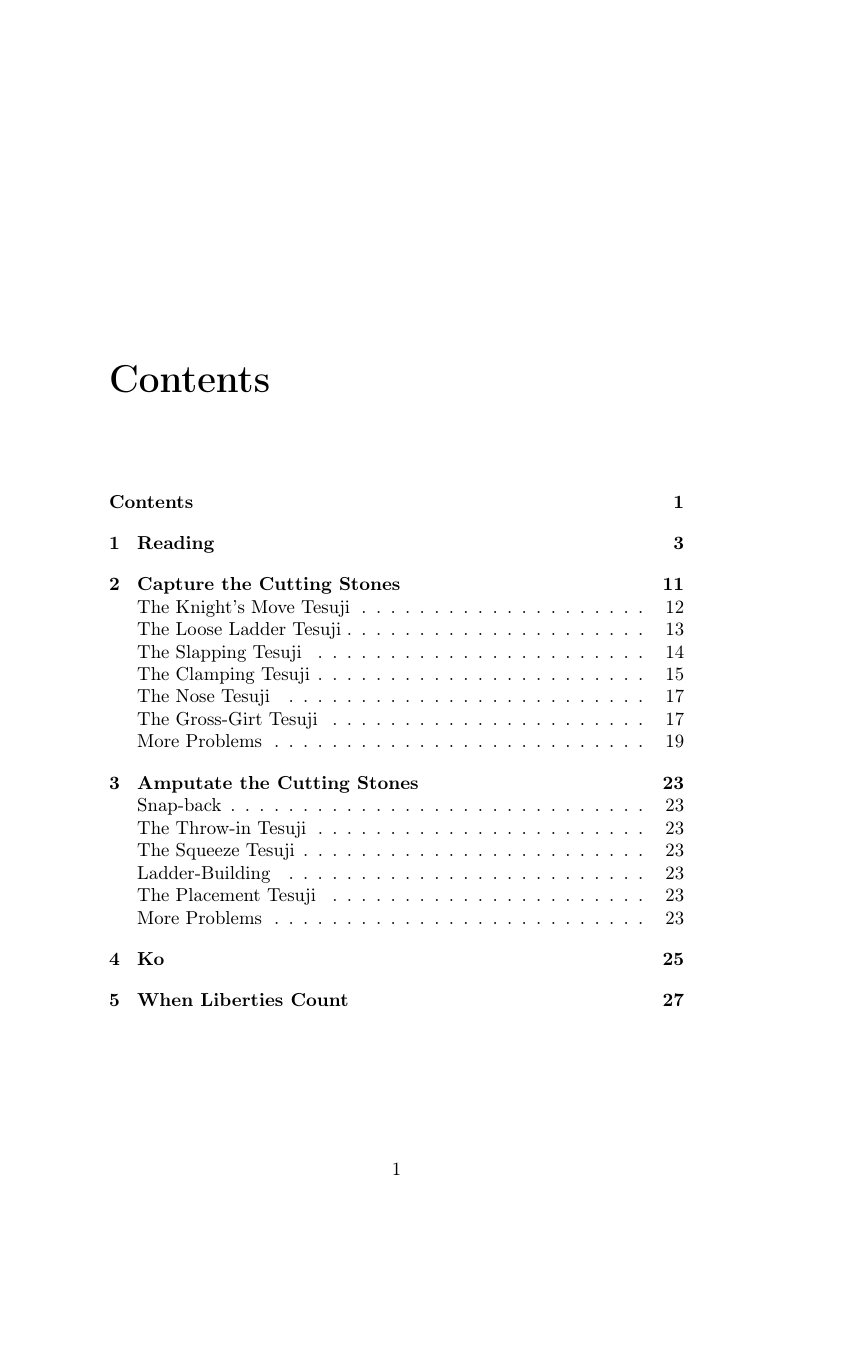
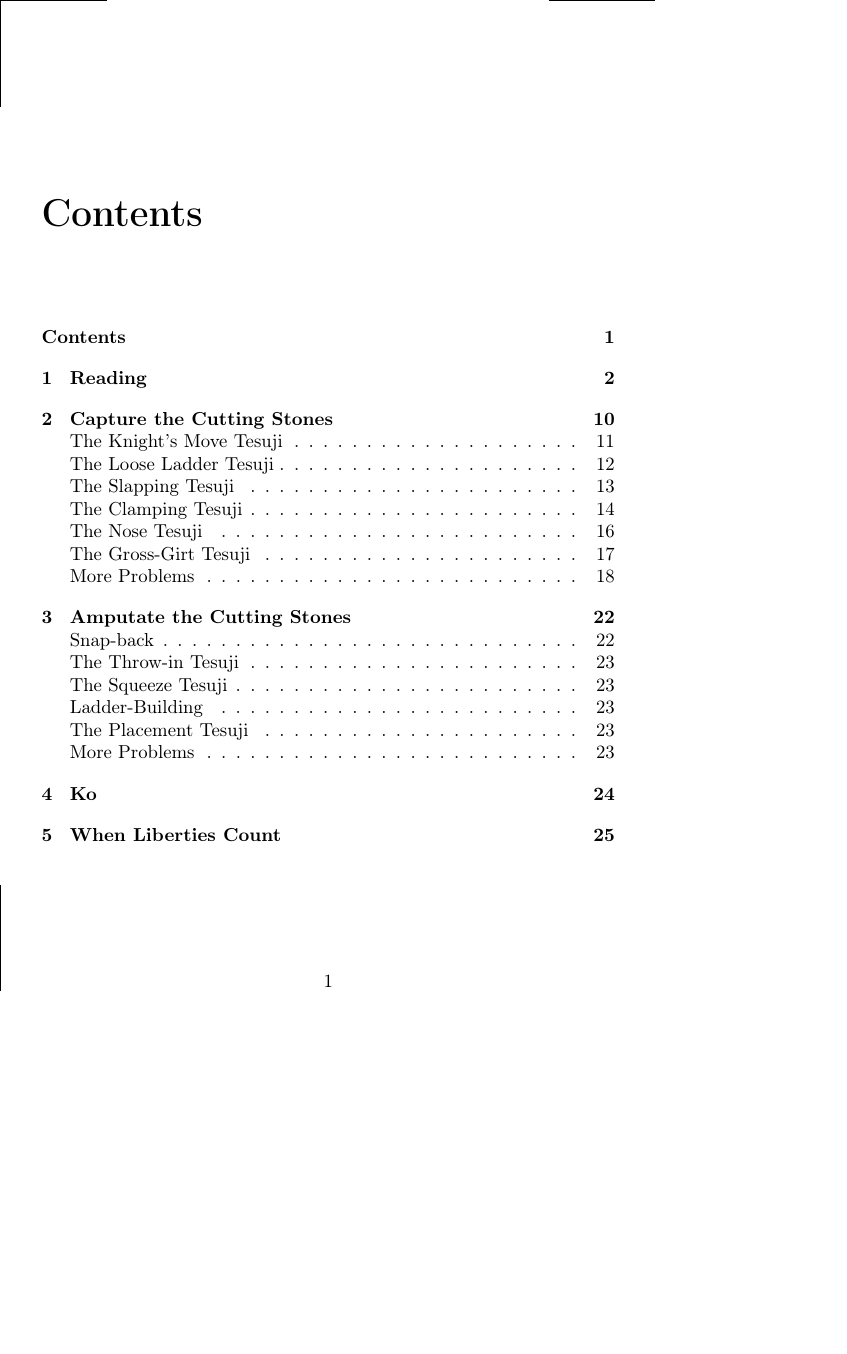
Before and after one commit to huckkim/tesuji-davies-retype, a LaTeX book (tesuji.tex): page 1 of 27 before the commit and page 1 of 25 after it, the shorter picture padded with empty space. Compiled offline with pdfLaTeX; a LaTeX package or settings file that is missing is left out.

Commit message:
changed the typeblock and margin size

```diff
--- a/tesuji.tex
+++ b/tesuji.tex
@@ -1,4 +1,4 @@
-\documentclass[royalvopaper,10pt,twoside,onecolumn,draft]{memoir}
+\documentclass[mcrownvopaper,10pt,oneside,onecolumn,draft,showtrims]{memoir}
 \usepackage{graphicx}
 \usepackage{gnos}
 \usepackage[T1]{fontenc}
@@ -6,6 +6,16 @@
 
 \setcounter{tocdepth}{1}
 \setcounter{secnumdepth}{0}
+%\settrimmedsize{8in}{5in}{*}
+%
+%\setlength{\trimtop}{\stockheight} % \trimtop = \stockheight
+%\addtolength{\trimtop}{-\paperheight} % - \paperheight
+%\setlength{\trimedge}{\stockwidth} % \trimedge = \stockwidth
+%\addtolength{\trimedge}{-\paperwidth} % - \paperwidth
+
+\setlrmarginsandblock{.3in}{*}{1}
+\setulmarginsandblock{.5in}{*}{1}
+\checkandfixthelayout
 
 \begin{document}
 \tableofcontents
```
Also changed, not shown: tesuji.pdf, tesuji.tex (4 more changed lines).
